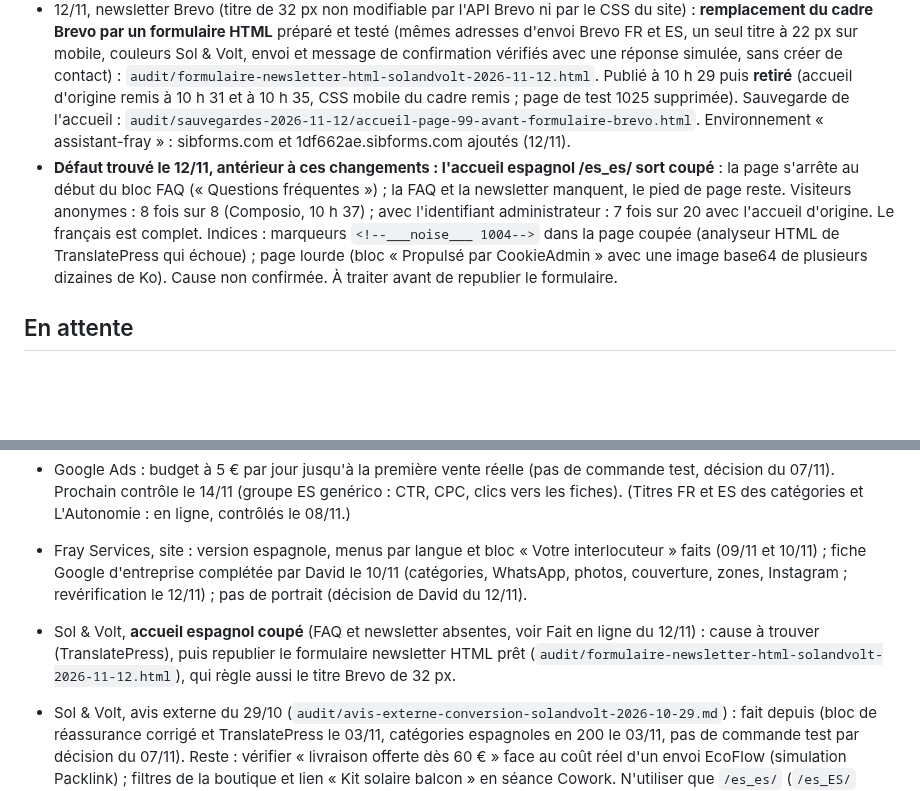
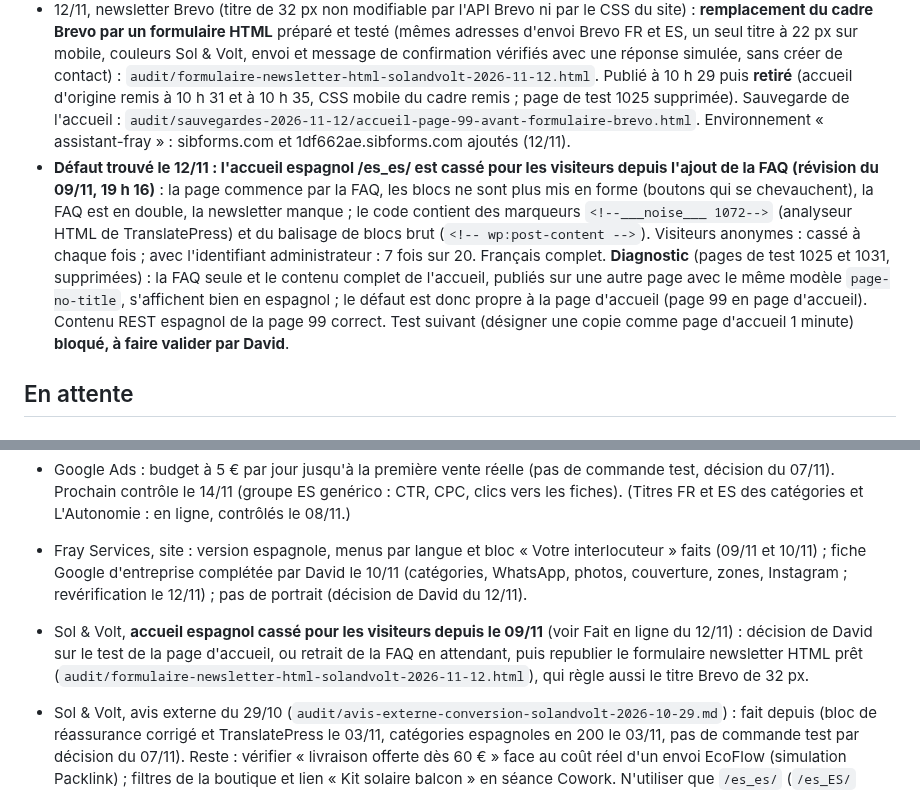
Before and after one commit to davidfray/assistant-fray, a Markdown page: CLAUDE.md, 2 parts joined by grey strips. GitHub-like rendering; blank space fills up the shorter version.

Commit message:
Accueil espagnol cassé : diagnostic du 12/11
Co-Authored-By: Claude Opus 5.5 <noreply@anthropic.com>
Claude-Session: https://claude.ai/code/session_01Gfv3RpZpFUt2Uy8SEbycQj

```diff
--- a/CLAUDE.md
+++ b/CLAUDE.md
@@ -227,7 +227,7 @@ Règles Sol & Volt absolues : aucune mention CE, « gestionnaire de réseau loca
 - solandvolt.com, 12/11, à la demande de David (même CSS additionnel, après le bloc mobile) : **bandeau cookies espagnol**, espaces rétablis autour des mots en gras (« en Personalizar », « Aceptar Todo para… ») : le texte source CookieAdmin est correct, c'est TranslatePress qui les supprime ; **bloc de réassurance espagnol** : « Envío con seguimiento: plazo indicado… » sans espace avant les deux-points (règle `:has(a[href*="livraison"])`, même méthode que les autres lignes traduites en CSS ; à adapter si `functions.php` ou TranslatePress changent ce texte). Français inchangé. Vérifié en capture sur le site en ligne.
 - 12/11 : **test mobile fait par David sur son téléphone** (/es_es/ : ajout de la River 3 Plus, panier, page de paiement sans payer, bulle de l'assistant) : « c'est top », rien à corriger.
 - 12/11, newsletter Brevo (titre de 32 px non modifiable par l'API Brevo ni par le CSS du site) : **remplacement du cadre Brevo par un formulaire HTML** préparé et testé (mêmes adresses d'envoi Brevo FR et ES, un seul titre à 22 px sur mobile, couleurs Sol & Volt, envoi et message de confirmation vérifiés avec une réponse simulée, sans créer de contact) : `audit/formulaire-newsletter-html-solandvolt-2026-11-12.html`. Publié à 10 h 29 puis **retiré** (accueil d'origine remis à 10 h 31 et à 10 h 35, CSS mobile du cadre remis ; page de test 1025 supprimée). Sauvegarde de l'accueil : `audit/sauvegardes-2026-11-12/accueil-page-99-avant-formulaire-brevo.html`. Environnement « assistant-fray » : sibforms.com et 1df662ae.sibforms.com ajoutés (12/11).
-- **Défaut trouvé le 12/11, antérieur à ces changements : l'accueil espagnol /es_es/ sort coupé** : la page s'arrête au début du bloc FAQ (« Questions fréquentes ») ; la FAQ et la newsletter manquent, le pied de page reste. Visiteurs anonymes : 8 fois sur 8 (Composio, 10 h 37) ; avec l'identifiant administrateur : 7 fois sur 20 avec l'accueil d'origine. Le français est complet. Indices : marqueurs `<!--___noise___ 1004-->` dans la page coupée (analyseur HTML de TranslatePress qui échoue) ; page lourde (bloc « Propulsé par CookieAdmin » avec une image base64 de plusieurs dizaines de Ko). Cause non confirmée. À traiter avant de republier le formulaire.
+- **Défaut trouvé le 12/11 : l'accueil espagnol /es_es/ est cassé pour les visiteurs depuis l'ajout de la FAQ (révision du 09/11, 19 h 16)** : la page commence par la FAQ, les blocs ne sont plus mis en forme (boutons qui se chevauchent), la FAQ est en double, la newsletter manque ; le code contient des marqueurs `<!--___noise___ 1072-->` (analyseur HTML de TranslatePress) et du balisage de blocs brut (`<!-- wp:post-content -->`). Visiteurs anonymes : cassé à chaque fois ; avec l'identifiant administrateur : 7 fois sur 20. Français complet. **Diagnostic** (pages de test 1025 et 1031, supprimées) : la FAQ seule et le contenu complet de l'accueil, publiés sur une autre page avec le même modèle `page-no-title`, s'affichent bien en espagnol ; le défaut est donc propre à la page d'accueil (page 99 en page d'accueil). Contenu REST espagnol de la page 99 correct. Test suivant (désigner une copie comme page d'accueil 1 minute) **bloqué, à faire valider par David**.
 
 ## En attente
 
@@ -237,7 +237,7 @@ Règles Sol & Volt absolues : aucune mention CE, « gestionnaire de réseau loca
 - Sol & Volt, panneaux rigides (07/11) : emails envoyés à Innov8 et Enverd, **sans réponse au 10/11 ; 2 relances en espagnol en brouillon dans Gmail, à relire et envoyer par David** (échéance demandée : 14/11) ; simuler une paire de panneaux sur Packlink (`audit/sourcing-panneaux-rigides-2026-11-07.md`).
 - Google Ads : budget à 5 € par jour jusqu'à la première vente réelle (pas de commande test, décision du 07/11). Prochain contrôle le 14/11 (groupe ES genérico : CTR, CPC, clics vers les fiches). (Titres FR et ES des catégories et L'Autonomie : en ligne, contrôlés le 08/11.)
 - Fray Services, site : version espagnole, menus par langue et bloc « Votre interlocuteur » faits (09/11 et 10/11) ; fiche Google d'entreprise complétée par David le 10/11 (catégories, WhatsApp, photos, couverture, zones, Instagram ; revérification le 12/11) ; pas de portrait (décision de David du 12/11).
-- Sol & Volt, **accueil espagnol coupé** (FAQ et newsletter absentes, voir Fait en ligne du 12/11) : cause à trouver (TranslatePress), puis republier le formulaire newsletter HTML prêt (`audit/formulaire-newsletter-html-solandvolt-2026-11-12.html`), qui règle aussi le titre Brevo de 32 px.
+- Sol & Volt, **accueil espagnol cassé pour les visiteurs depuis le 09/11** (voir Fait en ligne du 12/11) : décision de David sur le test de la page d'accueil, ou retrait de la FAQ en attendant, puis republier le formulaire newsletter HTML prêt (`audit/formulaire-newsletter-html-solandvolt-2026-11-12.html`), qui règle aussi le titre Brevo de 32 px.
 - Sol & Volt, avis externe du 29/10 (`audit/avis-externe-conversion-solandvolt-2026-10-29.md`) : fait depuis (bloc de réassurance corrigé et TranslatePress le 03/11, catégories espagnoles en 200 le 03/11, pas de commande test par décision du 07/11). Reste : vérifier « livraison offerte dès 60 € » face au coût réel d'un envoi EcoFlow (simulation Packlink) ; filtres de la boutique et lien « Kit solaire balcon » en séance Cowork. N'utiliser que `/es_es/` (`/es_ES/` répond 404).
 - Sol & Volt : publier ?p=94, ?p=87, ?p=88 (vérifier prix, stock, expédition ; corriger le titre « Autonomie 48H » de ?p=87), puis feu vert pour mettre à jour ?p=483 (vérifier le prix AC70P 539,90 €).
 - Sol & Volt : prix TTC et délais (kit Tornasol, kit 300 Wh), délais réels pour la date limite avant Noël, vraies photos, URL espagnoles TranslatePress, relecture de la question écrite n° 6574 (Assemblée nationale).
```
